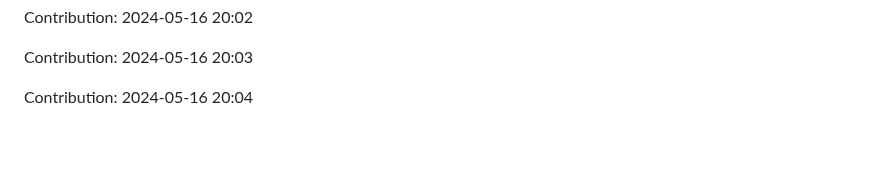
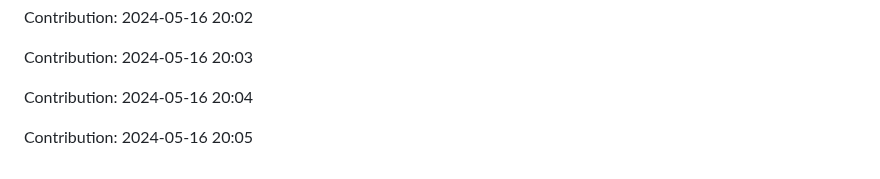
Before and after one commit to orion9ftf/scrapping-ruby-python, a Markdown page: README.md, the part around the change. Rendered like a GitHub page; blank space fills up the shorter version.

Commit message:
"Contribution: 2024-05-16 20:05"

```diff
--- a/README.md
+++ b/README.md
@@ -1579,3 +1579,5 @@ Contribution: 2024-05-16 20:02
 Contribution: 2024-05-16 20:03
 
 Contribution: 2024-05-16 20:04
+
+Contribution: 2024-05-16 20:05
```
